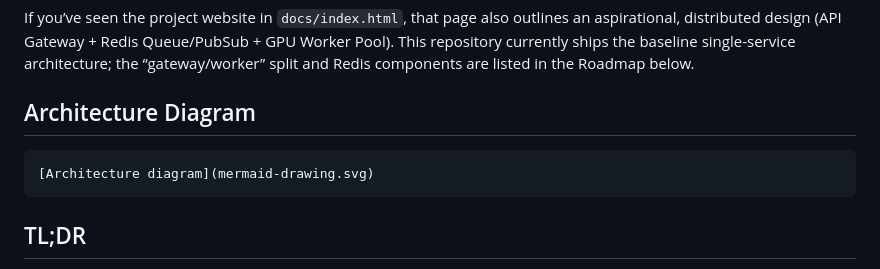
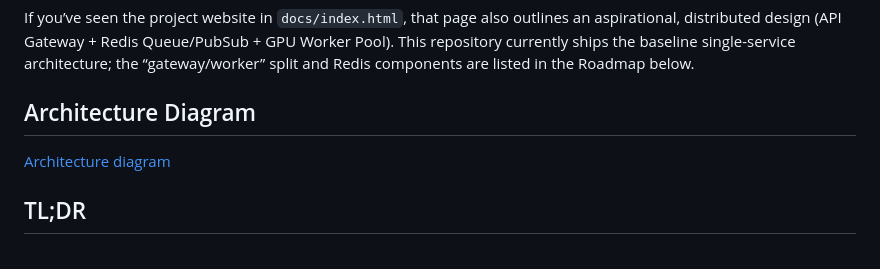
Before and after one commit to shenoyabhijith/llama-k8s-deployment, a Markdown page: README.md, the part around the change. Rendered like a GitHub page.

Commit message:
updated readme with architecture diagram

```diff
--- a/README.md
+++ b/README.md
@@ -5,8 +5,8 @@ A production-style baseline for serving the LLAMA 3.2 3B model on Kubernetes wit
 If you’ve seen the project website in `docs/index.html`, that page also outlines an aspirational, distributed design (API Gateway + Redis Queue/PubSub + GPU Worker Pool). This repository currently ships the baseline single-service architecture; the “gateway/worker” split and Redis components are listed in the Roadmap below.
 
 ## Architecture Diagram
+[Architecture diagram](mermaid-drawing.svg)
 
-    [Architecture diagram](mermaid-drawing.svg)
 ## TL;DR
 - FastAPI app serving LLAMA 3.2 3B
 - Dockerized with CUDA runtime
```
